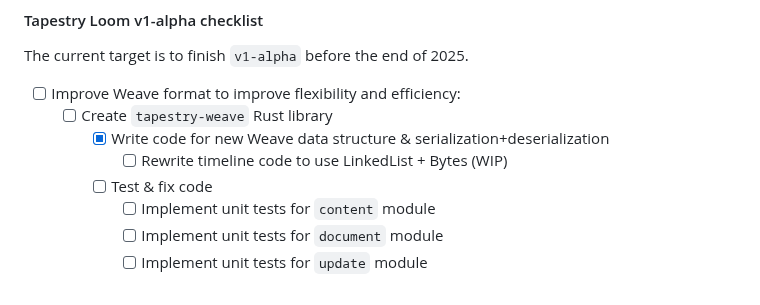
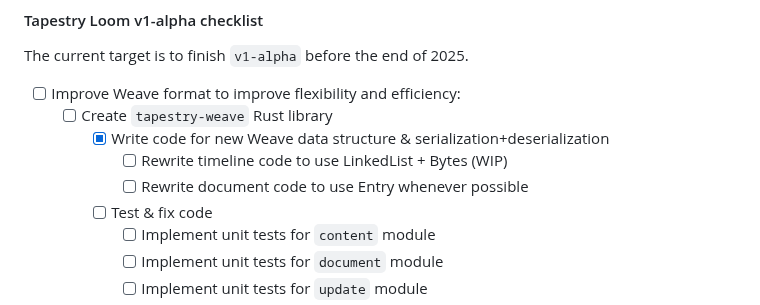
Before and after one commit to transkatgirl/Tapestry-Loom, a Markdown page: README.md, the part around the change. Drawn GitHub-style.

Commit message:
Updated TODOs

```diff
--- a/README.md
+++ b/README.md
@@ -81,6 +81,7 @@ The current target is to finish `v1-alpha` before the end of 2025.
 	- [ ] Create `tapestry-weave` Rust library
 		- [x] Write code for new Weave data structure & serialization+deserialization
 			- [ ] Rewrite timeline code to use LinkedList + Bytes (WIP)
+			- [ ] Rewrite document code to use Entry whenever possible
 		- [ ] Test & fix code
 			- [ ] Implement unit tests for `content` module
 			- [ ] Implement unit tests for `document` module
```
